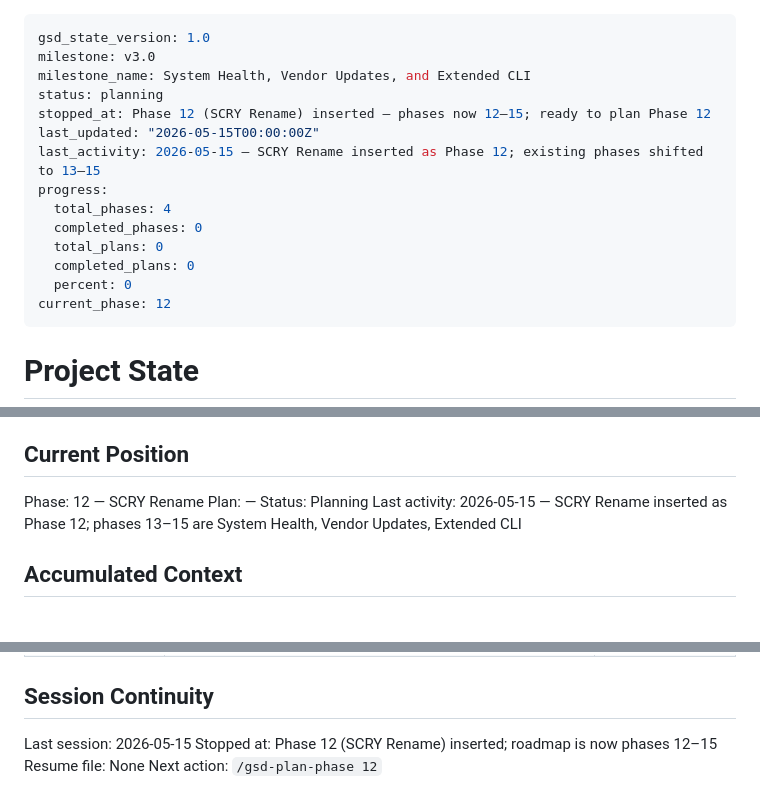
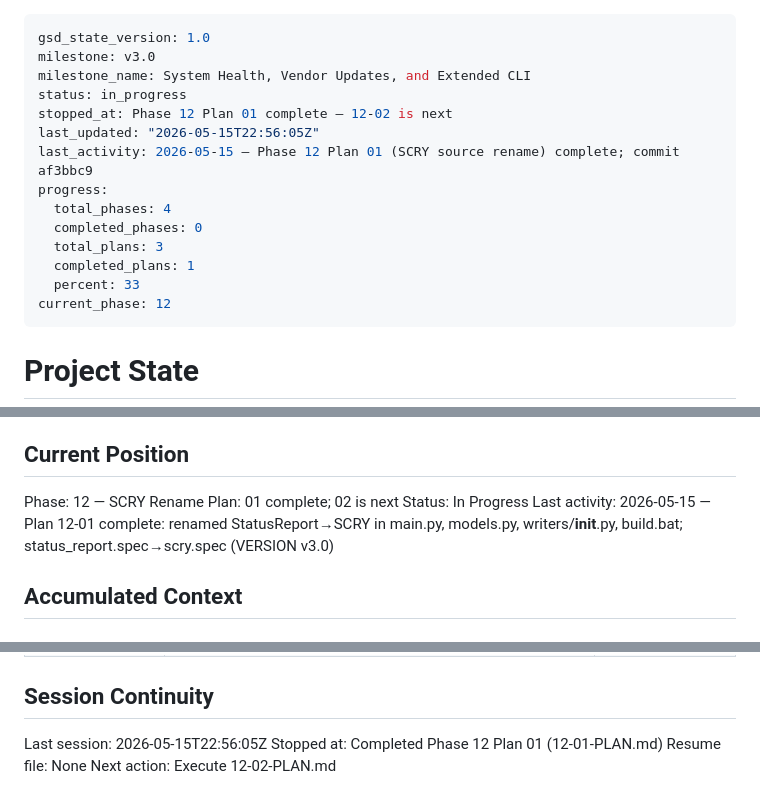
Before and after one commit to justin-rh/status.report, a Markdown page: .planning/STATE.md, 3 parts joined by grey strips. Rendered like a GitHub page.

Commit message:
docs(12-01): complete SCRY source rename plan — add SUMMARY, update STATE and ROADMAP
- 12-01-SUMMARY.md created with all acceptance criteria verified
- STATE.md: plan 01 marked complete, position advanced to 12-02
- ROADMAP.md: 12-01 checked off, phase 12 progress updated to 1/3

```diff
--- a/.planning/STATE.md
+++ b/.planning/STATE.md
@@ -2,16 +2,16 @@
 gsd_state_version: 1.0
 milestone: v3.0
 milestone_name: System Health, Vendor Updates, and Extended CLI
-status: planning
-stopped_at: Phase 12 (SCRY Rename) inserted — phases now 12–15; ready to plan Phase 12
-last_updated: "2026-05-15T00:00:00Z"
-last_activity: 2026-05-15 — SCRY Rename inserted as Phase 12; existing phases shifted to 13–15
+status: in_progress
+stopped_at: Phase 12 Plan 01 complete — 12-02 is next
+last_updated: "2026-05-15T22:56:05Z"
+last_activity: 2026-05-15 — Phase 12 Plan 01 (SCRY source rename) complete; commit af3bbc9
 progress:
   total_phases: 4
   completed_phases: 0
-  total_plans: 0
-  completed_plans: 0
-  percent: 0
+  total_plans: 3
+  completed_plans: 1
+  percent: 33
 current_phase: 12
 ---
 
@@ -27,9 +27,9 @@ See: .planning/PROJECT.md (updated 2026-05-14)
 ## Current Position
 
 Phase: 12 — SCRY Rename
-Plan: —
-Status: Planning
-Last activity: 2026-05-15 — SCRY Rename inserted as Phase 12; phases 13–15 are System Health, Vendor Updates, Extended CLI
+Plan: 01 complete; 02 is next
+Status: In Progress
+Last activity: 2026-05-15 — Plan 12-01 complete: renamed StatusReport→SCRY in main.py, models.py, writers/__init__.py, build.bat; status_report.spec→scry.spec (VERSION v3.0)
 
 ## Accumulated Context
 
@@ -86,7 +86,7 @@ Key constraints for v3.0:
 
 ## Session Continuity
 
-Last session: 2026-05-15
-Stopped at: Phase 12 (SCRY Rename) inserted; roadmap is now phases 12–15
+Last session: 2026-05-15T22:56:05Z
+Stopped at: Completed Phase 12 Plan 01 (12-01-PLAN.md)
 Resume file: None
-Next action: `/gsd-plan-phase 12`
+Next action: Execute 12-02-PLAN.md
```
Also changed, not shown: .planning/ROADMAP.md (+2 -2 lines), 1 other file.
